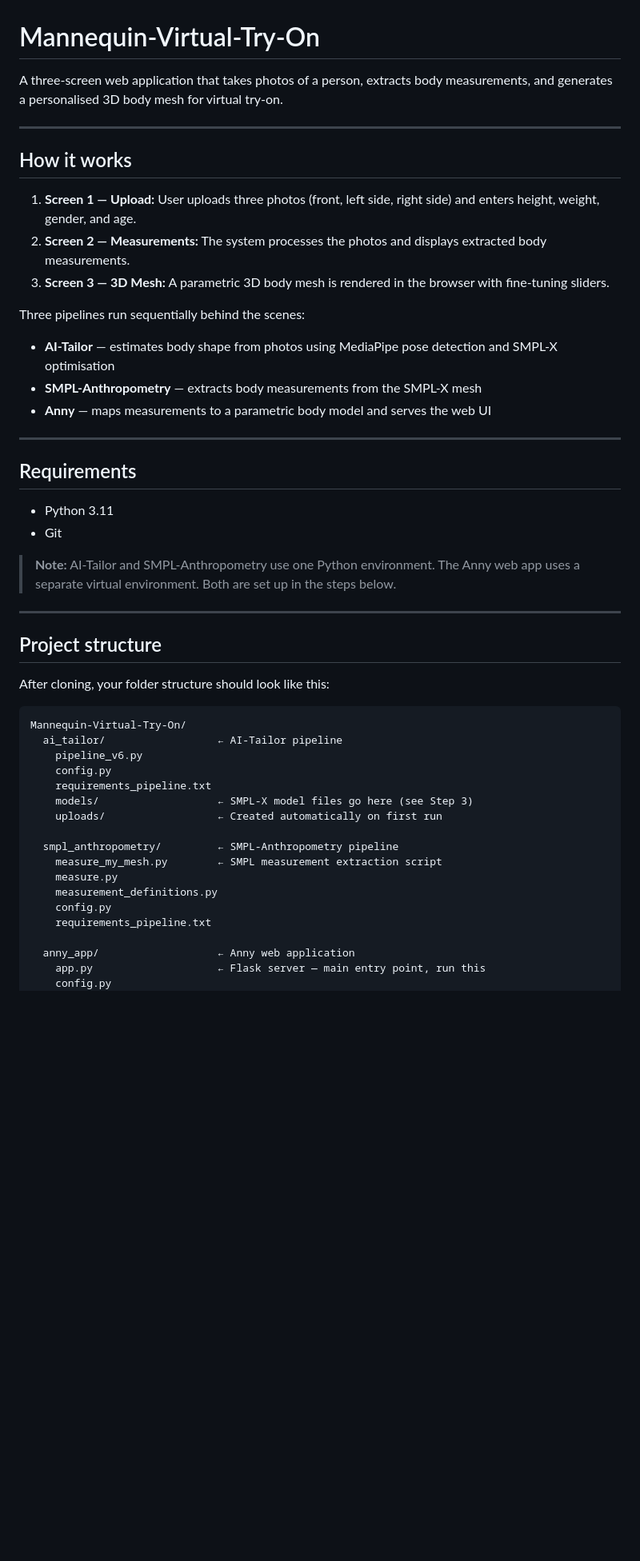
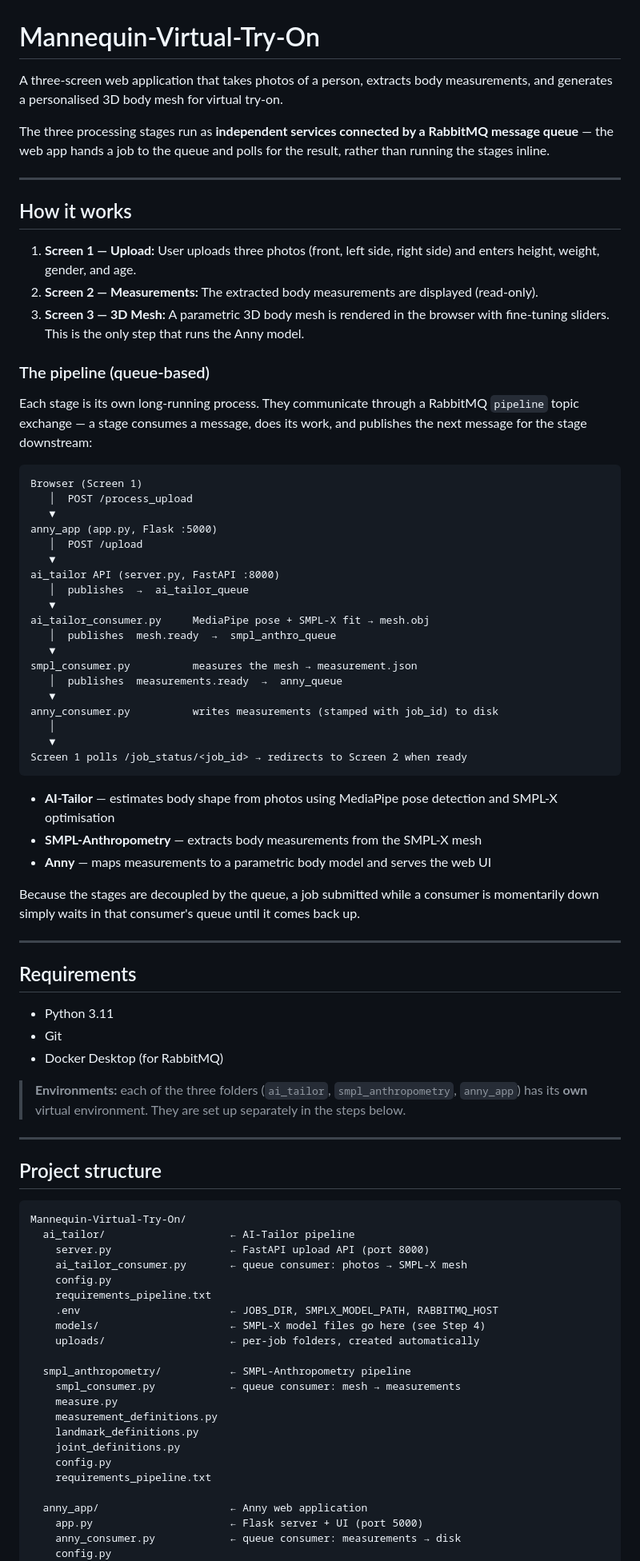
Before and after one commit to Nathan-TechWare/Mannequin-Virtual-Try-On, a Markdown page: README.md, the part around one of its changes. Shown at 80% size. GitHub-like rendering; blank space fills up the shorter version.

````diff
--- a/README.md
+++ b/README.md
@@ -1,19 +1,59 @@
 # Mannequin-Virtual-Try-On
 
-A three-screen web application that takes photos of a person, extracts body measurements, and generates a personalised 3D body mesh for virtual try-on.
+A three-screen web application that takes photos of a person, extracts body
+measurements, and generates a personalised 3D body mesh for virtual try-on.
+
+The three processing stages run as **independent services connected by a
+RabbitMQ message queue** — the web app hands a job to the queue and polls for
+the result, rather than running the stages inline.
 
 ---
 
 ## How it works
 
-1. **Screen 1 — Upload:** User uploads three photos (front, left side, right side) and enters height, weight, gender, and age.
-2. **Screen 2 — Measurements:** The system processes the photos and displays extracted body measurements.
-3. **Screen 3 — 3D Mesh:** A parametric 3D body mesh is rendered in the browser with fine-tuning sliders.
+1. **Screen 1 — Upload:** User uploads three photos (front, left side, right
+   side) and enters height, weight, gender, and age.
+2. **Screen 2 — Measurements:** The extracted body measurements are displayed
+   (read-only).
+3. **Screen 3 — 3D Mesh:** A parametric 3D body mesh is rendered in the browser
+   with fine-tuning sliders. This is the only step that runs the Anny model.
 
-Three pipelines run sequentially behind the scenes:
-- **AI-Tailor** — estimates body shape from photos using MediaPipe pose detection and SMPL-X optimisation
+### The pipeline (queue-based)
+
+Each stage is its own long-running process. They communicate through a RabbitMQ
+`pipeline` topic exchange — a stage consumes a message, does its work, and
+publishes the next message for the stage downstream:
+
+```
+Browser (Screen 1)
+   │  POST /process_upload
+   ▼
+anny_app (app.py, Flask :5000)
+   │  POST /upload
+   ▼
+ai_tailor API (server.py, FastAPI :8000)
+   │  publishes  →  ai_tailor_queue
+   ▼
+ai_tailor_consumer.py     MediaPipe pose + SMPL-X fit → mesh.obj
+   │  publishes  mesh.ready  →  smpl_anthro_queue
+   ▼
+smpl_consumer.py          measures the mesh → measurement.json
+   │  publishes  measurements.ready  →  anny_queue
+   ▼
+anny_consumer.py          writes measurements (stamped with job_id) to disk
+   │
+   ▼
+Screen 1 polls /job_status/<job_id> → redirects to Screen 2 when ready
+```
+
+- **AI-Tailor** — estimates body shape from photos using MediaPipe pose
+  detection and SMPL-X optimisation
 - **SMPL-Anthropometry** — extracts body measurements from the SMPL-X mesh
 - **Anny** — maps measurements to a parametric body model and serves the web UI
+
+Because the stages are decoupled by the queue, a job submitted while a consumer
+is momentarily down simply waits in that consumer's queue until it comes back
+up.
 
 ---
 
@@ -21,32 +61,38 @@ Three pipelines run sequentially behind the scenes:
 
 - Python 3.11
 - Git
+- Docker Desktop (for RabbitMQ)
 
-> **Note:** AI-Tailor and SMPL-Anthropometry use one Python environment. The Anny web app uses a separate virtual environment. Both are set up in the steps below.
+> **Environments:** each of the three folders (`ai_tailor`,
+> `smpl_anthropometry`, `anny_app`) has its **own** virtual environment. They
+> are set up separately in the steps below.
 
 ---
 
 ## Project structure
 
-After cloning, your folder structure should look like this:
-
 ```
 Mannequin-Virtual-Try-On/
-  ai_tailor/                  ← AI-Tailor pipeline
-    pipeline_v6.py
+  ai_tailor/                    ← AI-Tailor pipeline
+    server.py                   ← FastAPI upload API (port 8000)
+    ai_tailor_consumer.py       ← queue consumer: photos → SMPL-X mesh
     config.py
     requirements_pipeline.txt
-    models/                   ← SMPL-X model files go here (see Step 3)
-    uploads/                  ← Created automatically on first run
+    .env                        ← JOBS_DIR, SMPLX_MODEL_PATH, RABBITMQ_HOST
+    models/                     ← SMPL-X model files go here (see Step 4)
+    uploads/                    ← per-job folders, created automatically
 
-  smpl_anthropometry/         ← SMPL-Anthropometry pipeline
-    measure_my_mesh.py        ← SMPL measurement extraction script
+  smpl_anthropometry/           ← SMPL-Anthropometry pipeline
+    smpl_consumer.py            ← queue consumer: mesh → measurements
     measure.py
     measurement_definitions.py
+    landmark_definitions.py
+    joint_definitions.py
     config.py
     requirements_pipeline.txt
 
-  anny_app/                   ← Anny web application
-    app.py                    ← Flask server — main entry point, run this
+  anny_app/                     ← Anny web application
+    app.py                      ← Flask server + UI (port 5000)
+    anny_consumer.py            ← queue consumer: measurements → disk
     config.py
     requirements_anny.txt
````
Also changed, not shown: other parts of README.md (+207 -132 lines).
